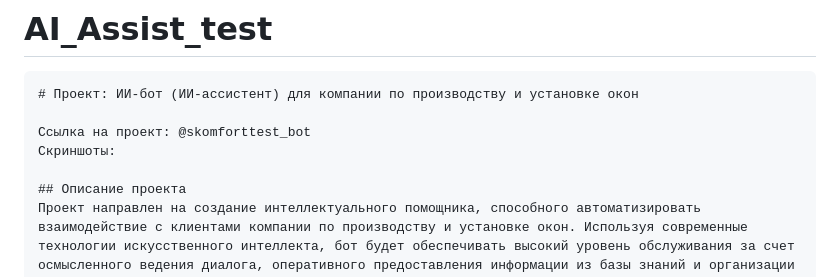
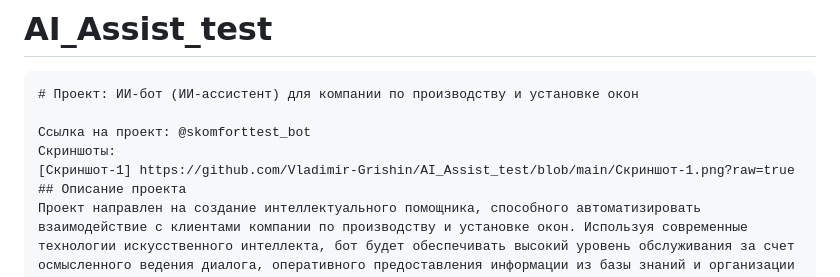
Before and after one commit to Vladimir-Grishin/-, a Markdown page: README.md, the part around the change. Drawn GitHub-style.

```diff
--- a/README.md
+++ b/README.md
@@ -4,7 +4,7 @@
 
 Ссылка на проект: @skomforttest_bot
 Скриншоты:
-
+[Скриншот-1] https://github.com/Vladimir-Grishin/AI_Assist_test/blob/main/Скриншот-1.png?raw=true
 ## Описание проекта
 Проект направлен на создание интеллектуального помощника, способного автоматизировать взаимодействие с клиентами компании по производству и установке окон. Используя современные технологии искусственного интеллекта, бот будет обеспечивать высокий уровень обслуживания за счет осмысленного ведения диалога, оперативного предоставления информации из базы знаний и организации записи клиентов на обмер окон.
 
```
